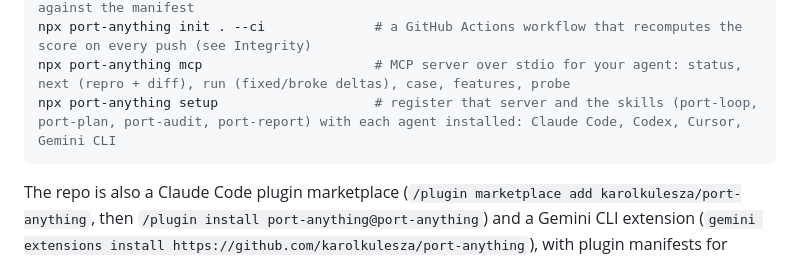
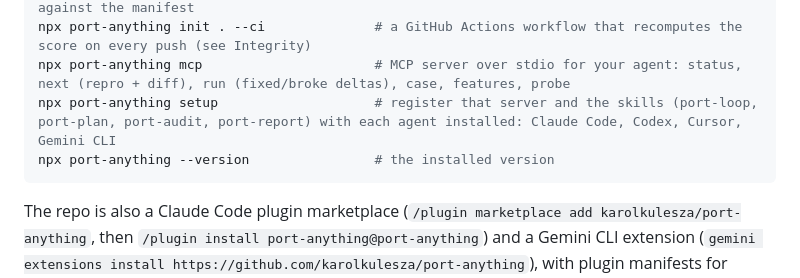
Before and after one commit to karolkulesza/port-anything, a Markdown page: README.md, the part around the change. GitHub-like rendering.

Commit message:
docs: --version in the command lists

````diff
--- a/README.md
+++ b/README.md
@@ -89,6 +89,7 @@ npx port-anything verify                   # check the cases and the reference's
 npx port-anything init . --ci              # a GitHub Actions workflow that recomputes the score on every push (see Integrity)
 npx port-anything mcp                      # MCP server over stdio for your agent: status, next (repro + diff), run (fixed/broke deltas), case, features, probe
 npx port-anything setup                    # register that server and the skills (port-loop, port-plan, port-audit, port-report) with each agent installed: Claude Code, Codex, Cursor, Gemini CLI
+npx port-anything --version                # the installed version
 ```
 
 The repo is also a Claude Code plugin marketplace (`/plugin marketplace add karolkulesza/port-anything`, then `/plugin install port-anything@port-anything`) and a Gemini CLI extension (`gemini extensions install https://github.com/karolkulesza/port-anything`), with plugin manifests for Codex and Cursor; each brings the same skills and MCP server.
````
Also changed, not shown: packages/cli/README.md (+1 -0 lines).
